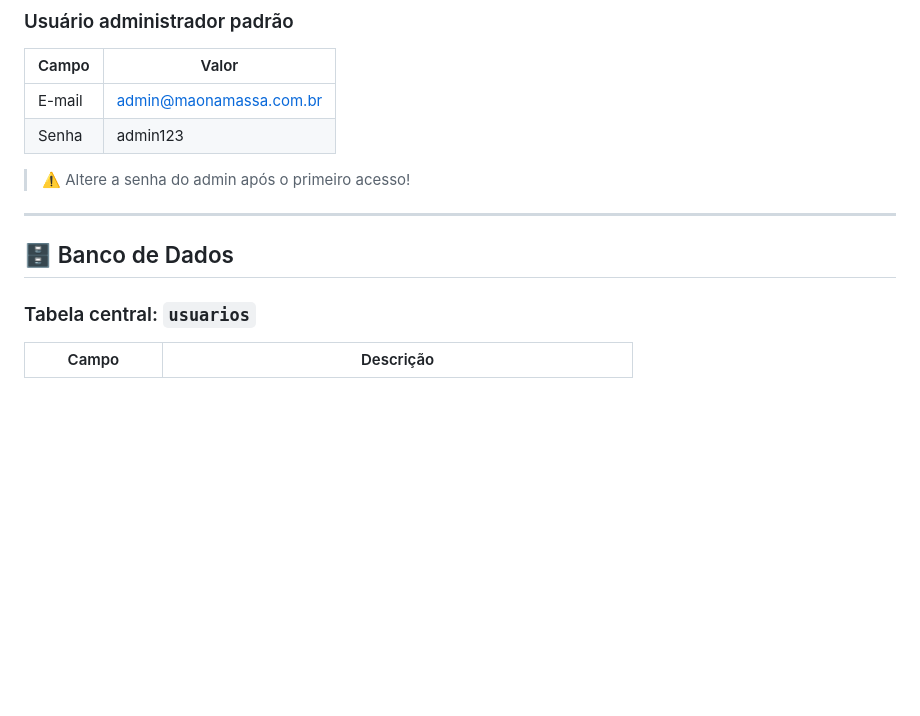
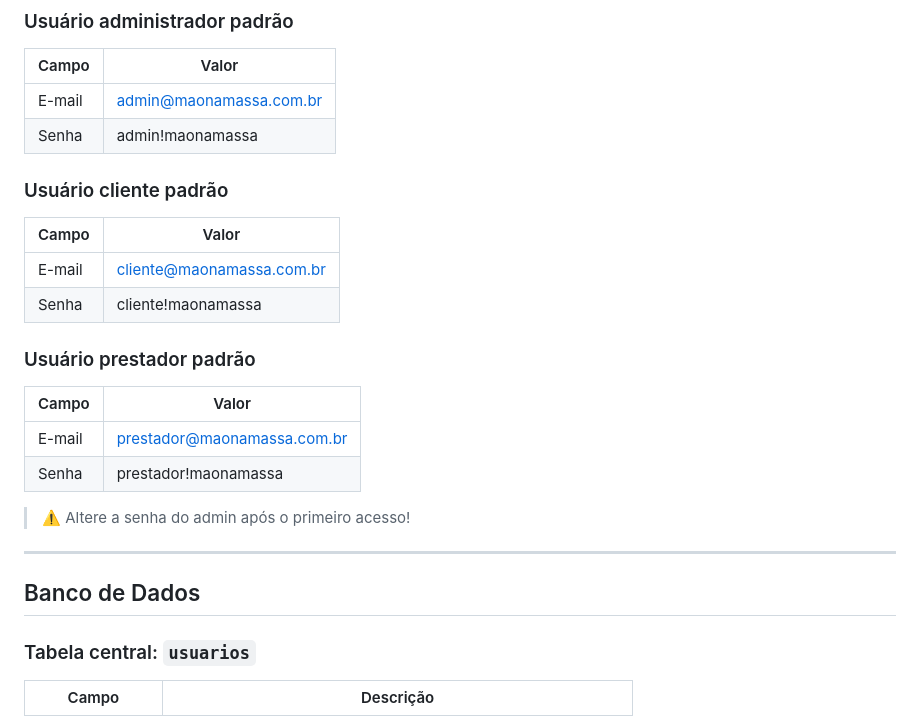
Before and after one commit to lightdsgn/MAONAMASSA_DEVSIS2, a Markdown page: README.md, the part around one of its changes. Drawn GitHub-style; blank space fills up the shorter version.

```diff
--- a/README.md
+++ b/README.md
@@ -50,13 +50,25 @@ Acesse: **http://localhost:8000**
 | Campo | Valor |
 |-------|-------|
 | E-mail | admin@maonamassa.com.br |
-| Senha | admin123 |
+| Senha | admin!maonamassa |
+
+### Usuário cliente padrão
+| Campo | Valor |
+|-------|-------|
+| E-mail | cliente@maonamassa.com.br |
+| Senha | cliente!maonamassa |
+
+### Usuário prestador padrão
+| Campo | Valor |
+|-------|-------|
+| E-mail | prestador@maonamassa.com.br |
+| Senha | prestador!maonamassa |
 
 > ⚠️ Altere a senha do admin após o primeiro acesso!
 
 ---
 
-## 🗄️ Banco de Dados
+## Banco de Dados
 
 ### Tabela central: `usuarios`
 
```
Also changed, not shown: other parts of README.md (+2 -2 lines).
